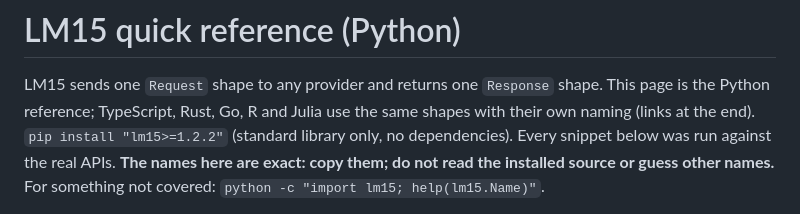
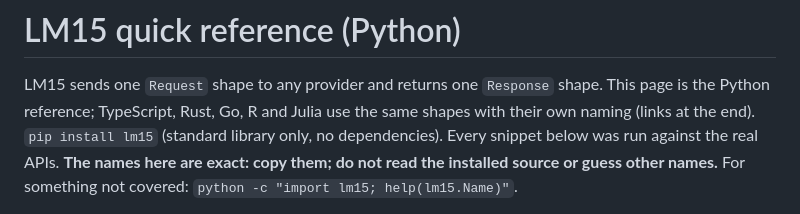
Before and after one commit to lm15-dev/website, a Markdown page: public/skill.md, the part around the change. GitHub-like rendering.

Commit message:
skill.md: plain pip install lm15 (1.2.2 awaits publication)

```diff
--- a/public/skill.md
+++ b/public/skill.md
@@ -7,7 +7,7 @@ description: Write code that calls AI models (OpenAI, Anthropic, Gemini, Groq, D
 
 LM15 sends one `Request` shape to any provider and returns one `Response`
 shape. This page is the Python reference; TypeScript, Rust, Go, R and Julia
-use the same shapes with their own naming (links at the end). `pip install "lm15>=1.2.2"` (standard library only, no dependencies).
+use the same shapes with their own naming (links at the end). `pip install lm15` (standard library only, no dependencies).
 Every snippet below was run against the real APIs. **The names here are
 exact: copy them; do not read the installed source or guess other names.**
 For something not covered: `python -c "import lm15; help(lm15.Name)"`.
```
